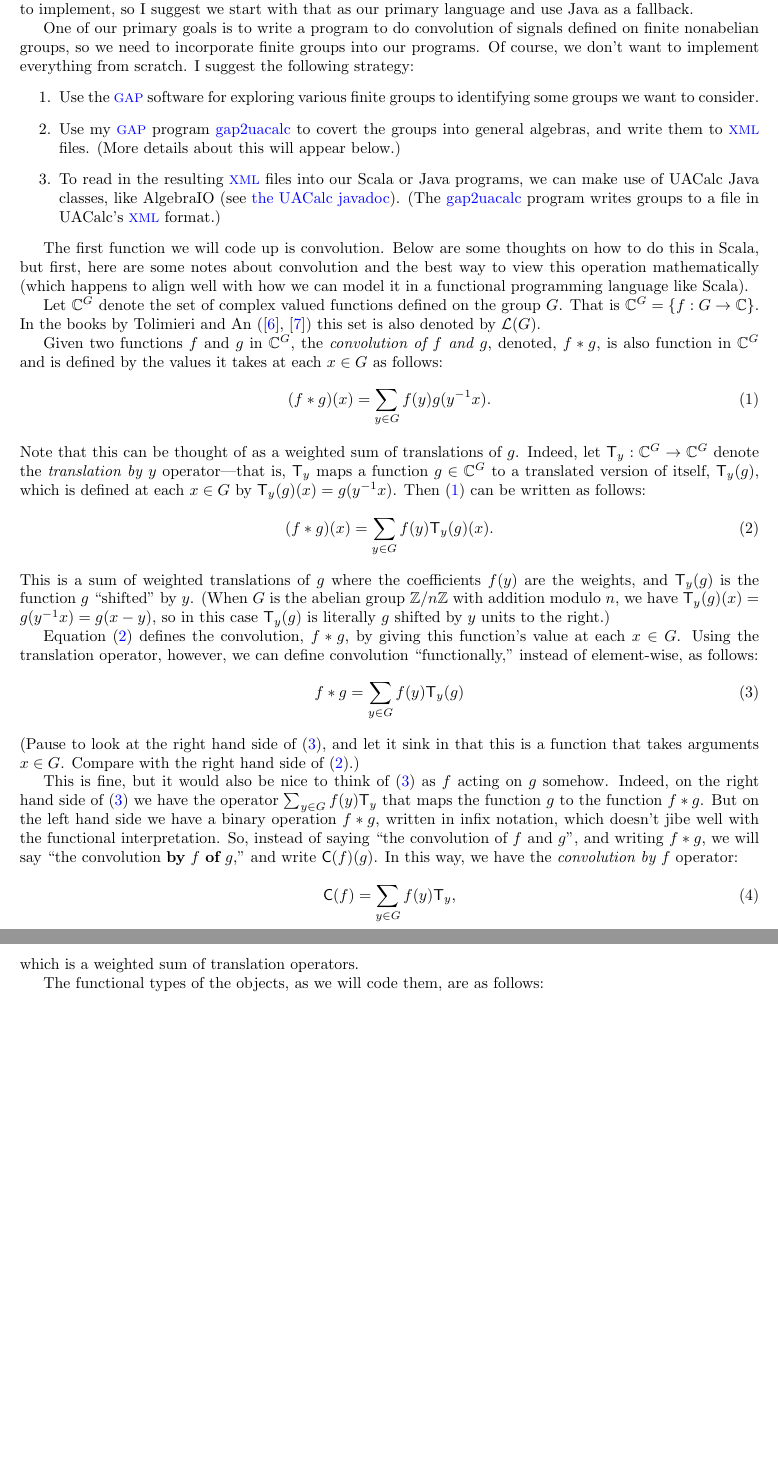
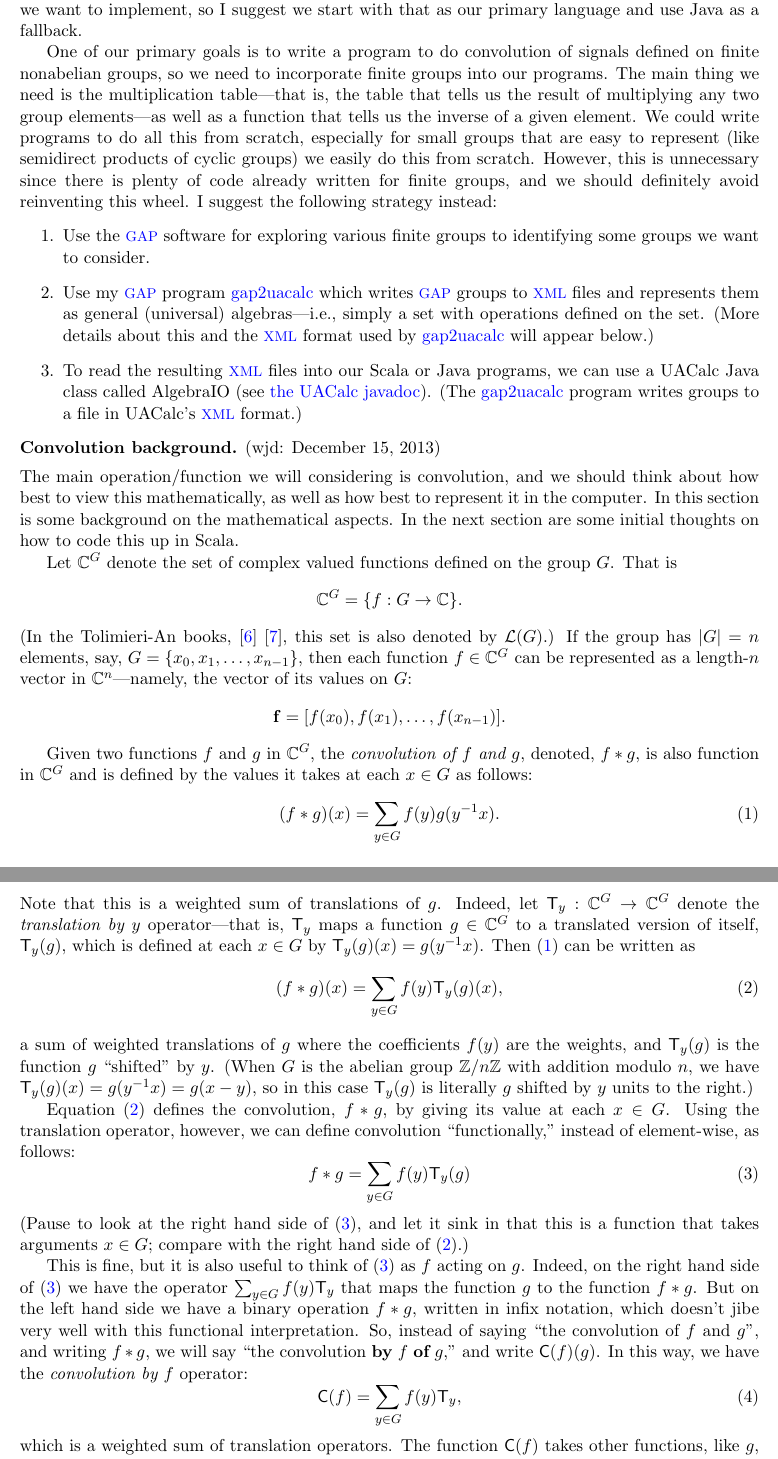
Before and after one commit to SoundMath/GroupSound, a LaTeX document (Plans/Plans.tex): two parts of pages 1 and 2 of 5 before the commit and two parts of pages 1 and 2 of 6 after it, joined at a grey line, cut so that both start at the same text, the shorter picture padded with empty space. Compiled offline with pdfLaTeX.

Commit message:
revised to clear up sections on convolution theory and programs

```diff
--- a/Plans/Plans.tex
+++ b/Plans/Plans.tex
@@ -1,4 +1,4 @@
-\documentclass{article}
+\documentclass[11pt]{article}
 \usepackage[margin=1in]{geometry}
 \usepackage{enumerate,amsmath,amssymb,fancyhdr,mathrsfs,amscd,stmaryrd,amsthm}
 \usepackage{graphicx}
@@ -12,6 +12,7 @@
 \newcommand\C{\ensuremath{\mathbb{C}}}
 \newcommand\Z{\ensuremath{\mathbb{Z}}}
 \newcommand\N{\ensuremath{\mathbb{N}}}
+\newcommand\vf{\ensuremath{\mathbf{f}}}
 \newcommand\sL{\ensuremath{\mathcal{L}}}
 %linear transformations \lt should be sans-serif
 \newcommand{\lt}[1]{\ensuremath{\mathsf{#1}}}
@@ -37,31 +41,53 @@ start with that as our primary language and use Java as a fallback.
 
 One of our primary goals is to write a program to do convolution of signals
 defined on finite nonabelian groups, so we need to incorporate finite
-groups into our programs.  Of course, we don't want to
-implement everything from scratch.  I suggest the following strategy:
+groups into our programs.
+The main thing we need is the multiplication table---that is, the table that
+tells us the result of multiplying any two group elements---as well as
+a function that tells us the inverse of a given element.
+We could write programs to do all this from scratch, especially for small groups
+that are easy to represent (like semidirect products of cyclic groups) we easily
+do this from scratch.
+However, this is unnecessary since there is plenty of code already written for
+finite groups, and we should definitely avoid reinventing this wheel.
+I suggest the following strategy instead:
 \begin{enumerate}
 \item Use the \acs{GAP} software for exploring various finite groups to
   identifying some groups we want to consider.
 \item Use my \acs{GAP} program
   \href{http://universalalgebra.wordpress.com/documentation/gap/gap-and-uacalc/}{gap2uacalc}
-  to covert the groups into general algebras, and write them to \acs{XML}
-  files. (More details about this will appear below.)
-\item To read in the resulting \acs{XML} files into our Scala or Java programs,
-  we can make use of UACalc Java classes, like AlgebraIO
+  which writes \acs{GAP} groups to \acs{XML} files and represents them as general (universal)
+  algebras---i.e., simply a set with operations defined on the set.
+  (More details about this and the \acs{XML} format used by
+\href{http://universalalgebra.wordpress.com/documentation/gap/gap-and-uacalc/}{gap2uacalc}
+ will appear below.)
+\item To read the resulting \acs{XML} files into our Scala or Java programs,
+  we can use a UACalc Java class called AlgebraIO
   (see \href{http://uacalc.org/doc/}{the UACalc javadoc}). (The
   \href{http://universalalgebra.wordpress.com/documentation/gap/gap-and-uacalc/}{gap2uacalc}
   program writes groups to a file in UACalc's \acs{XML} format.)
 \end{enumerate}
 
-The first function we will code up is convolution.  Below are some thoughts on
-how to do this in Scala, but first, here are some notes about convolution and
-the best way to view this operation mathematically (which happens to align well
-with how we can model it in a functional programming language like Scala).
+\noindent {\bf Convolution background.}  (wjd: December 15, 2013)\\[5pt]
+The main operation/function we will considering is convolution, and we should
+think about how best to view this mathematically, as well as how best to
+represent it in the computer.  In this section is some background on the
+mathematical aspects.  In the next section are some initial thoughts on how to
+code this up in Scala.
 
 Let $\C^G$ denote the set of complex valued functions defined on the group
-$G$.  That is $\C^G = \{f : G\rightarrow \C \}$.  In the books by Tolimieri and
-An (\cite{Tolimieri:1998}, \cite{Tolimieri:2003}) this set is also denoted by
-$\sL(G)$.
+$G$.  That is
+\[
+\C^G = \{f : G\rightarrow \C \}.
+\]
+(In the Tolimieri-An books, \cite{Tolimieri:1998} \cite{Tolimieri:2003}, this set is also denoted by
+$\sL(G)$.)  If the group has $|G| = n$ elements, say,
+$G = \{x_0, x_1, \dots, x_{n-1}\}$,
+then each function $f\in  \C^G$ can be represented as
+a length-$n$ vector in $\C^n$---namely, the vector of its values on $G$:
+\[
+\vf = [f(x_0), f(x_1), \dots, f(x_{n-1})].
+\]
 
 Given two functions $f$ and $g$ in $\C^G$, the \emph{convolution of
 $f$ and $g$}, denoted, $f*g$, is also function in $\C^G$ and is
@@ -70,25 +96,25 @@ defined by the values it takes at each $x\in G$ as follows:
 \label{eq:1}
 (f*g)(x) = \sum_{y \in G} f(y) g(y^{-1}x).
 \end{equation}
-Note that this can be thought of as a weighted sum of translations of $g$.
+Note that this is a weighted sum of translations of $g$.
 Indeed, let $\T_y: \C^G\rightarrow \C^G$ denote
 the \emph{translation by $y$} operator---that is, $\T_y$ maps
 a function $g\in \C^G$ to a translated version of itself, $\T_y(g)$, which is defined at each
 $x \in G$ by $\T_y(g)(x) = g(y^{-1}x)$.
-Then~(\ref{eq:1}) can be written as follows:
+Then~(\ref{eq:1}) can be written as
 \begin{equation}
 \label{eq:4}
-(f*g)(x) = \sum_{y \in G} f(y) \T_y(g)(x).
+(f*g)(x) = \sum_{y \in G} f(y) \T_y(g)(x),
 \end{equation}
-This is a sum of weighted translations of $g$ where
+a sum of weighted translations of $g$ where
 the coefficients $f(y)$ are the weights, and
 $\T_y(g)$ is the function $g$ ``shifted'' by $y$. (When $G$ is the abelian
 group $\Z/n\Z$ with addition modulo $n$, we have
 $\T_y(g)(x) = g(y^{-1}x) = g(x-y)$, so in this case
 $\T_y(g)$ is literally $g$ shifted by $y$ units to the right.)
 
-Equation~(\ref{eq:4}) defines the convolution, $f * g$, by giving this
-function's value at each $x\in G$. Using the
+Equation~(\ref{eq:4}) defines the convolution, $f * g$, by giving its
+value at each $x\in G$. Using the
 translation operator, however, we can define convolution
  ``functionally,'' instead of element-wise, as follows:
 \begin{equation}
@@ -96,14 +122,14 @@ translation operator, however, we can define convolution
 f*g = \sum_{y \in G} f(y) \T_y(g)
 \end{equation}
 (Pause to look at the right hand side of~(\ref{eq:2}), and let it sink in that
-this is a function that takes arguments $x\in G$. Compare with the right
+this is a function that takes arguments $x\in G$; compare with the right
 hand side of~(\ref{eq:4}).)
 
- This is fine, but it would also be nice to think of~(\ref{eq:2}) as $f$ acting
-on $g$ somehow.  Indeed, on the right hand side of~(\ref{eq:2}) we have the operator
+ This is fine, but it is also useful to think of~(\ref{eq:2}) as $f$ acting
+on $g$.  Indeed, on the right hand side of~(\ref{eq:2}) we have the operator
 $\sum_{y \in G} f(y) \T_y$ that maps the function $g$ to the function $f*g$.  But
 on the left hand side we have a binary operation $f*g$, written in infix
-notation, which doesn't jibe well with the functional interpretation.  So,
+notation, which doesn't jibe very well with this functional interpretation.  So,
 instead of saying ``the convolution of $f$ and $g$'', and writing $f*g$, we will
 say
 %% \emph{convolution by $f$ of $g$}
@@ -113,9 +139,10 @@ way, we have the \emph{convolution by $f$} operator:
 \label{eq:3}
 \conv(f) = \sum_{y \in G} f(y) \T_y,
 \end{equation}
-which is a weighted sum of translation operators.
+which is a weighted sum of translation operators.  The function $\conv(f)$ takes other
+functions, like $g$, as its argument.
 
-The functional types of the objects, as we will code them, are as follows:
+So, the functional types we have here are the following:
 \[
 \conv : \C^G \rightarrow (\C^G)^{\C^G}
 \]
@@ -140,8 +167,10 @@ Given $f\in \C^G$ and $g\in \C^G$,
 \conv(f)(g) : (G \Rightarrow \C)
 \]
 
-\vskip5mm
-\noindent {\bf Initial thoughts on implementing this in Scala.}\\[5pt]
+\newpage
+
+\noindent {\bf Initial thoughts on implementing this in Scala.}
+(wjd: December 15, 2013)\\[5pt]
 Consider functions with multiple parameter lists. If we have, say, 4
 argument lists, then in Scala we can write
 {\small
```
Also changed, not shown: Plans/Plans.pdf, Plans/Plans.tex (46 more changed lines).
